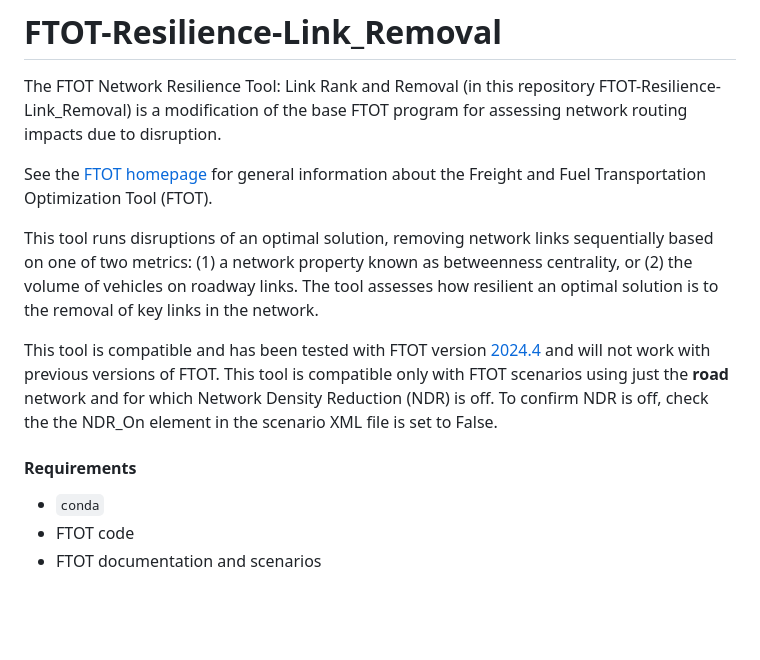
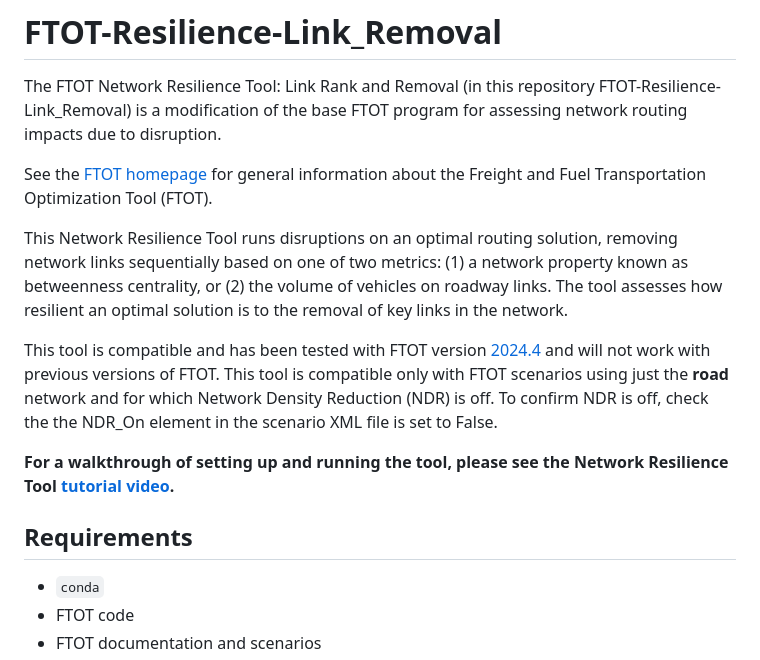
Before and after one commit to VolpeUSDOT/FTOT-Resilience-Link_Removal, a Markdown page: README.md, the part around the change. Rendered like a GitHub page; blank space fills up the shorter version.

Commit message:
Adds video to README

```diff
--- a/README.md
+++ b/README.md
@@ -4,11 +4,13 @@ The FTOT Network Resilience Tool: Link Rank and Removal (in this repository FTOT
 
 See the [FTOT homepage](https://volpeusdot.github.io/FTOT-Public) for general information about the Freight and Fuel Transportation Optimization Tool (FTOT).
 
-This tool runs disruptions of an optimal solution, removing network links sequentially based on one of two metrics: (1) a network property known as betweenness centrality, or (2) the volume of vehicles on roadway links. The tool assesses how resilient an optimal solution is to the removal of key links in the network.
+This Network Resilience Tool runs disruptions on an optimal routing solution, removing network links sequentially based on one of two metrics: (1) a network property known as betweenness centrality, or (2) the volume of vehicles on roadway links. The tool assesses how resilient an optimal solution is to the removal of key links in the network.
 
 This tool is compatible and has been tested with FTOT version [2024.4](https://github.com/VolpeUSDOT/FTOT-Public/releases/tag/2024.4) and will not work with previous versions of FTOT. This tool is compatible only with FTOT scenarios using just the **road** network and for which Network Density Reduction (NDR) is off. To confirm NDR is off, check the the NDR_On element in the scenario XML file is set to False.
 
-#### Requirements
+**For a walkthrough of setting up and running the tool, please see the Network Resilience Tool [tutorial video](https://www.youtube.com/watch?v=UBB9mLgOJjo).**
+
+## Requirements
 
 - `conda`
 - FTOT code
```
